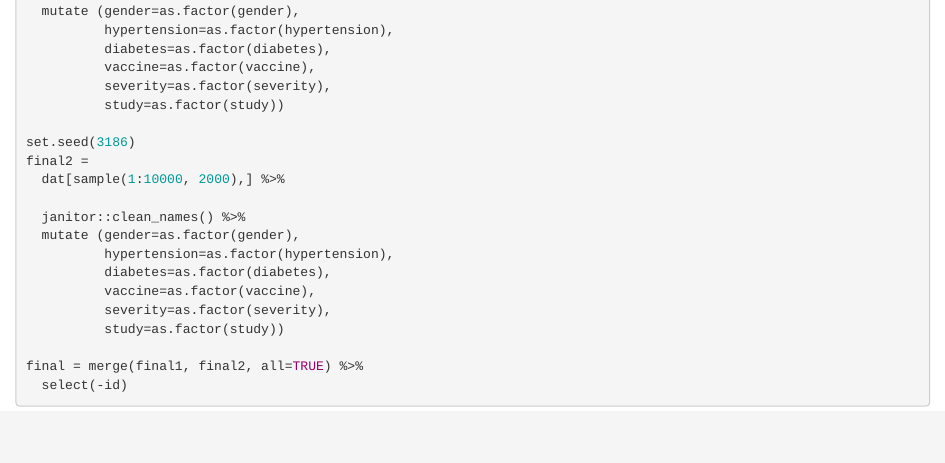
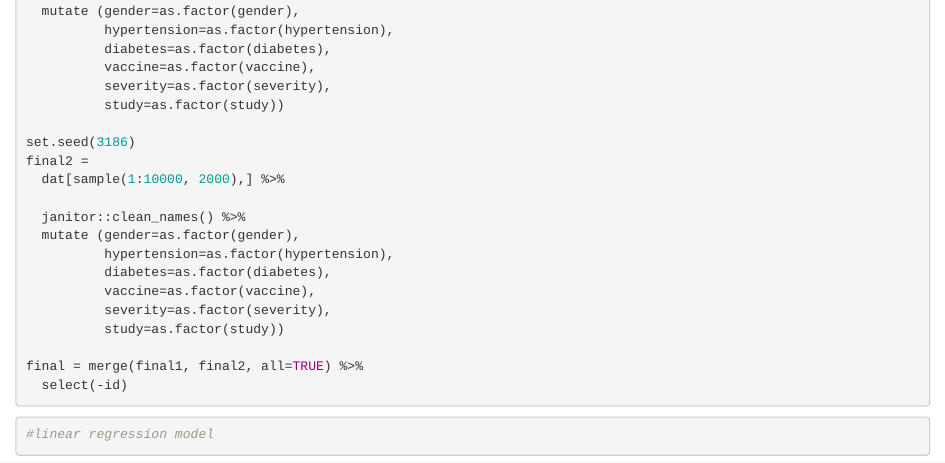
Before and after one commit to jchaicc/p8106_final, an R Markdown document (final.Rmd): the page in a window 1100 px wide, from 300 px down. Rendered offline with R 4.5, knitr and Pandoc, with nearby package versions; column names are cleaned by a stand-in for the janitor package.

Commit message:
test push

````diff
--- a/final.Rmd
+++ b/final.Rmd
@@ -48,3 +48,6 @@ final2 =
 final = merge(final1, final2, all=TRUE) %>%
   select(-id)
 ```
+```{r}
+#linear regression model
+```
````
Also changed, not shown: final.pdf (added), recovery.rdata (added), 1 other file.
